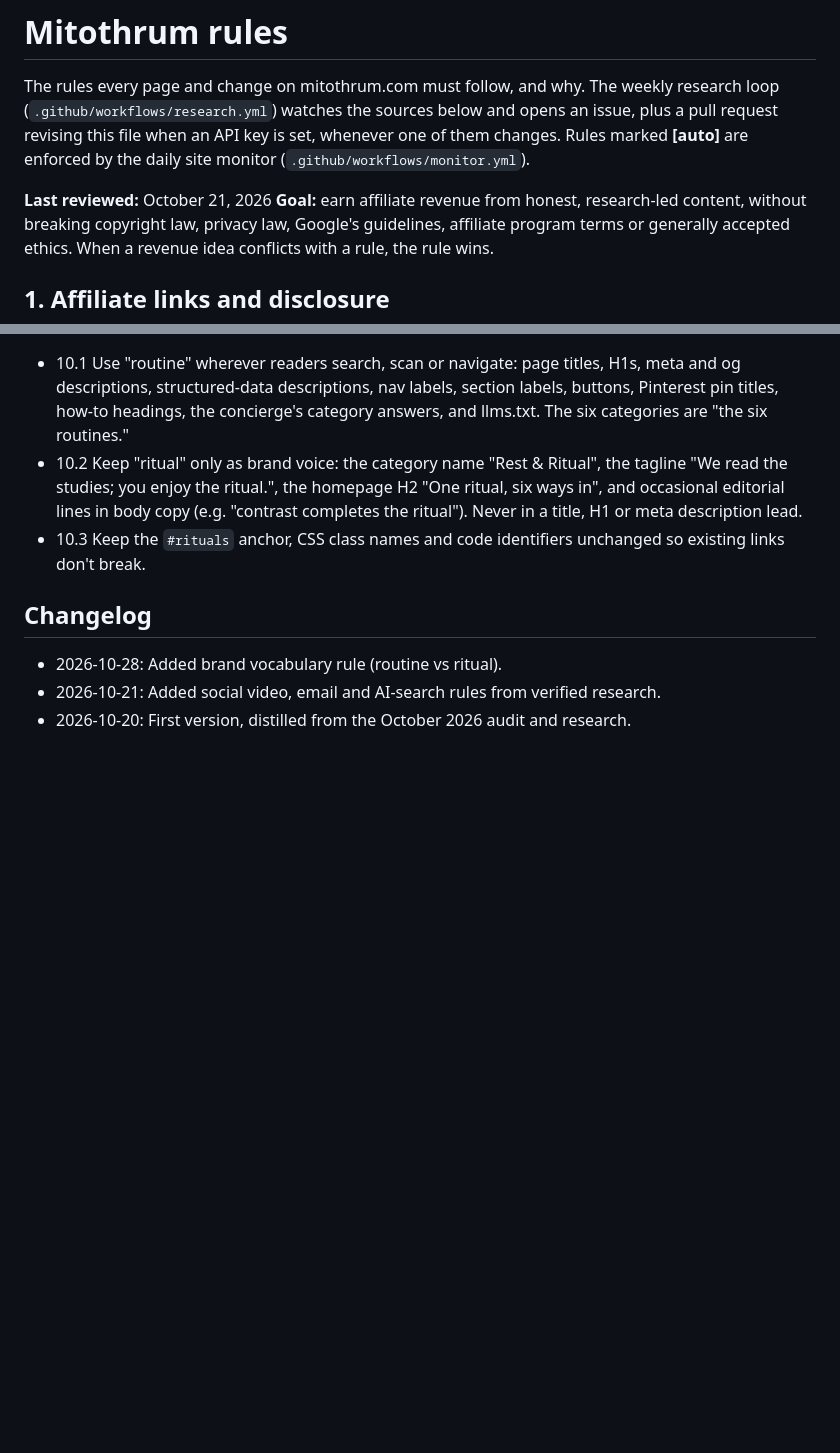
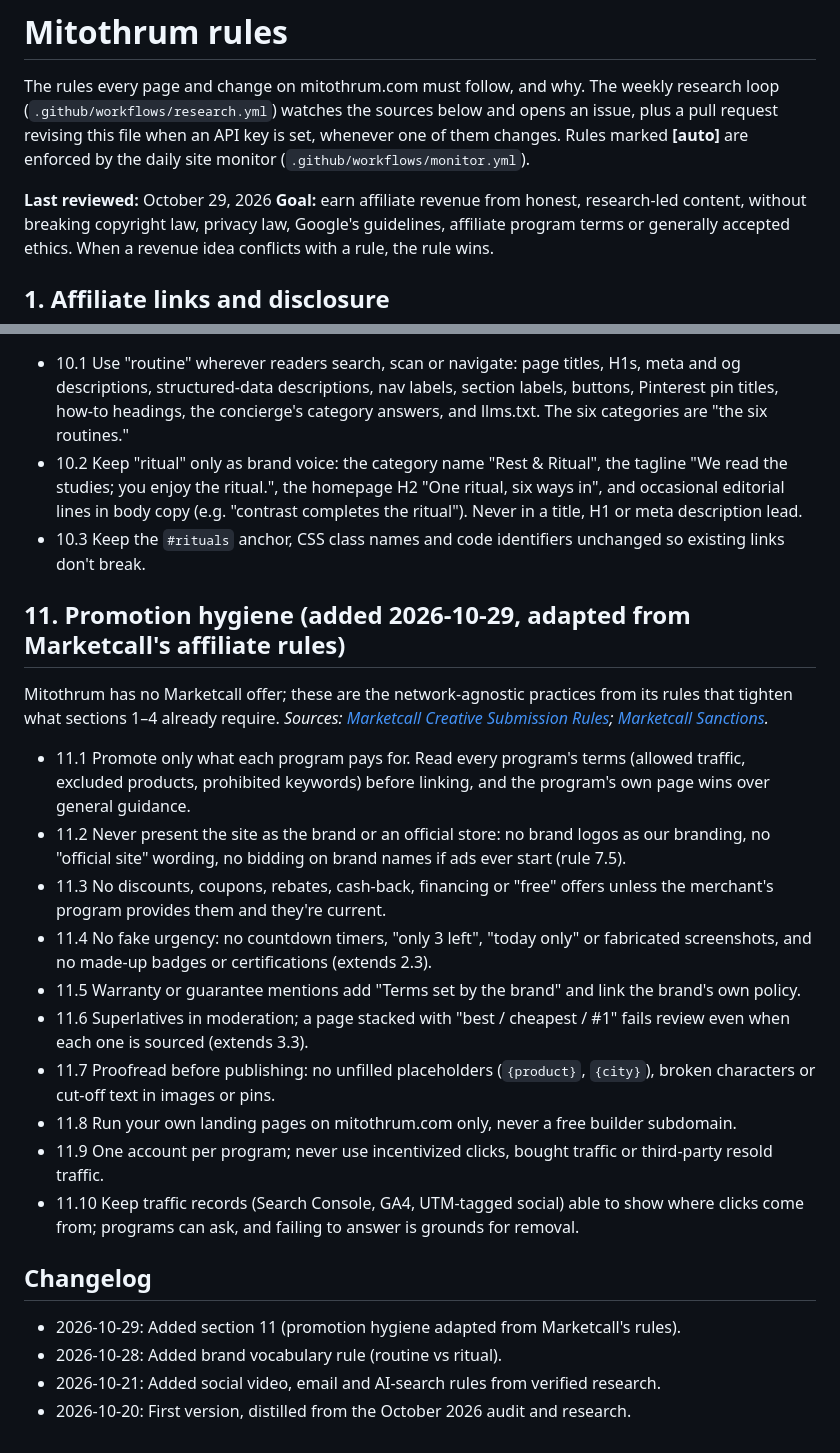
Before and after one commit to mquinn52/Mitothrum, a Markdown page: RULES.md, 2 parts joined by grey strips. Drawn GitHub-style; blank space fills up the shorter version.

Commit message:
Add Marketcall-derived rules to RULES.md
Co-Authored-By: Claude Opus 5.5 <noreply@anthropic.com>
Claude-Session: https://claude.ai/code/session_01FiwabxjLyzYaYKHYoduAHg

```diff
--- a/RULES.md
+++ b/RULES.md
@@ -6,7 +6,7 @@ opens an issue, plus a pull request revising this file when an API key is set,
 whenever one of them changes. Rules marked **[auto]** are enforced by the daily
 site monitor (`.github/workflows/monitor.yml`).
 
-**Last reviewed:** October 21, 2026
+**Last reviewed:** October 29, 2026
 **Goal:** earn affiliate revenue from honest, research-led content, without breaking
 copyright law, privacy law, Google's guidelines, affiliate program terms or
 generally accepted ethics. When a revenue idea conflicts with a rule, the rule wins.
@@ -71,7 +71,21 @@ generally accepted ethics. When a revenue idea conflicts with a rule, the rule w
 - 10.2 Keep "ritual" only as brand voice: the category name "Rest & Ritual", the tagline "We read the studies; you enjoy the ritual.", the homepage H2 "One ritual, six ways in", and occasional editorial lines in body copy (e.g. "contrast completes the ritual"). Never in a title, H1 or meta description lead.
 - 10.3 Keep the `#rituals` anchor, CSS class names and code identifiers unchanged so existing links don't break.
 
+## 11. Promotion hygiene (added 2026-10-29, adapted from Marketcall's affiliate rules)
+Mitothrum has no Marketcall offer; these are the network-agnostic practices from
+its rules that tighten what sections 1–4 already require. *Sources: [Marketcall Creative Submission Rules](https://help.marketcall.com/en/article/creative-submission-rules-1rj093s/); [Marketcall Sanctions](https://help.marketcall.com/en/article/sanctions-i1y27p/).*
+- 11.1 Promote only what each program pays for. Read every program's terms (allowed traffic, excluded products, prohibited keywords) before linking, and the program's own page wins over general guidance.
+- 11.2 Never present the site as the brand or an official store: no brand logos as our branding, no "official site" wording, no bidding on brand names if ads ever start (rule 7.5).
+- 11.3 No discounts, coupons, rebates, cash-back, financing or "free" offers unless the merchant's program provides them and they're current.
+- 11.4 No fake urgency: no countdown timers, "only 3 left", "today only" or fabricated screenshots, and no made-up badges or certifications (extends 2.3).
+- 11.5 Warranty or guarantee mentions add "Terms set by the brand" and link the brand's own policy.
+- 11.6 Superlatives in moderation; a page stacked with "best / cheapest / #1" fails review even when each one is sourced (extends 3.3).
+- 11.7 Proofread before publishing: no unfilled placeholders (`{product}`, `{city}`), broken characters or cut-off text in images or pins.
+- 11.8 Run your own landing pages on mitothrum.com only, never a free builder subdomain.
+- 11.9 One account per program; never use incentivized clicks, bought traffic or third-party resold traffic.
+- 11.10 Keep traffic records (Search Console, GA4, UTM-tagged social) able to show where clicks come from; programs can ask, and failing to answer is grounds for removal.
 ## Changelog
+- 2026-10-29: Added section 11 (promotion hygiene adapted from Marketcall's rules).
 - 2026-10-28: Added brand vocabulary rule (routine vs ritual).
 - 2026-10-21: Added social video, email and AI-search rules from verified research.
 - 2026-10-20: First version, distilled from the October 2026 audit and research.
```
